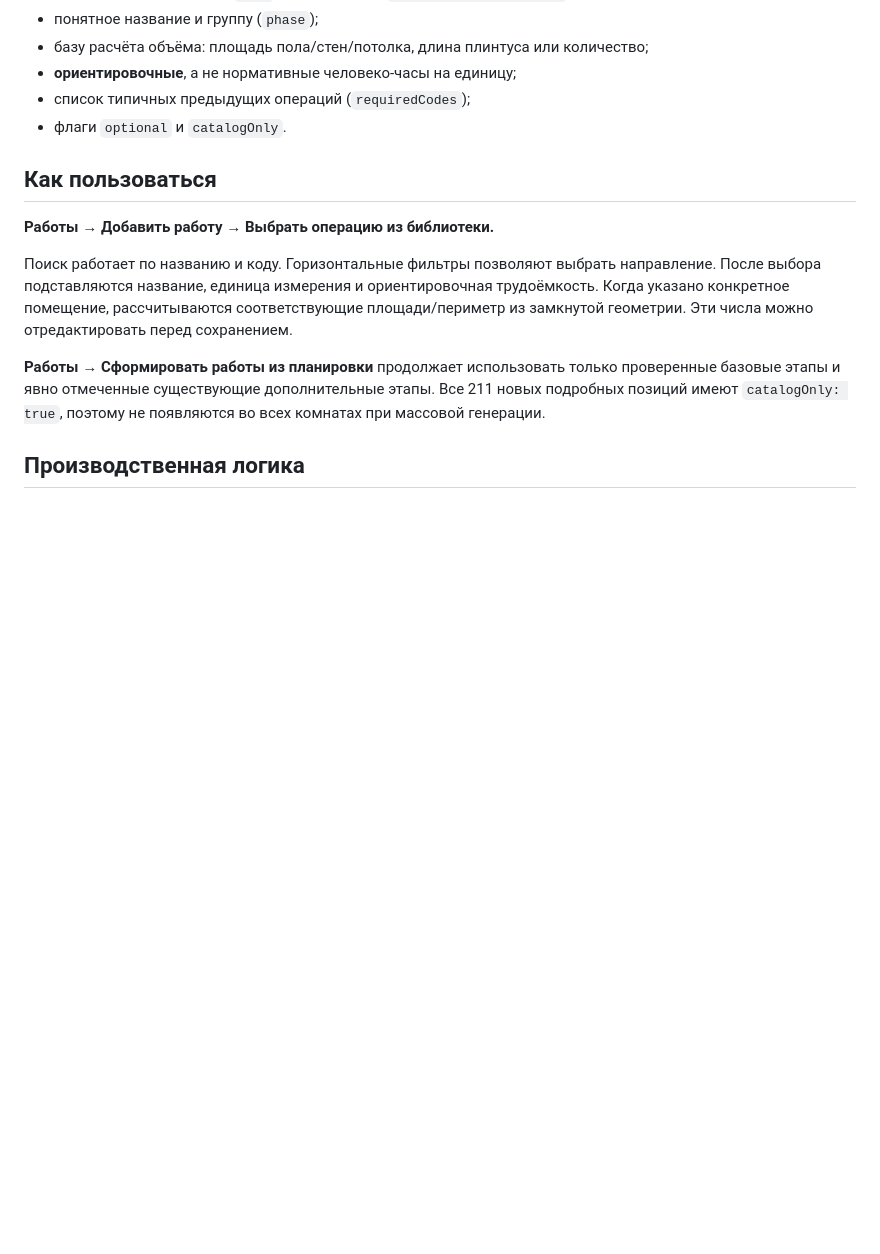
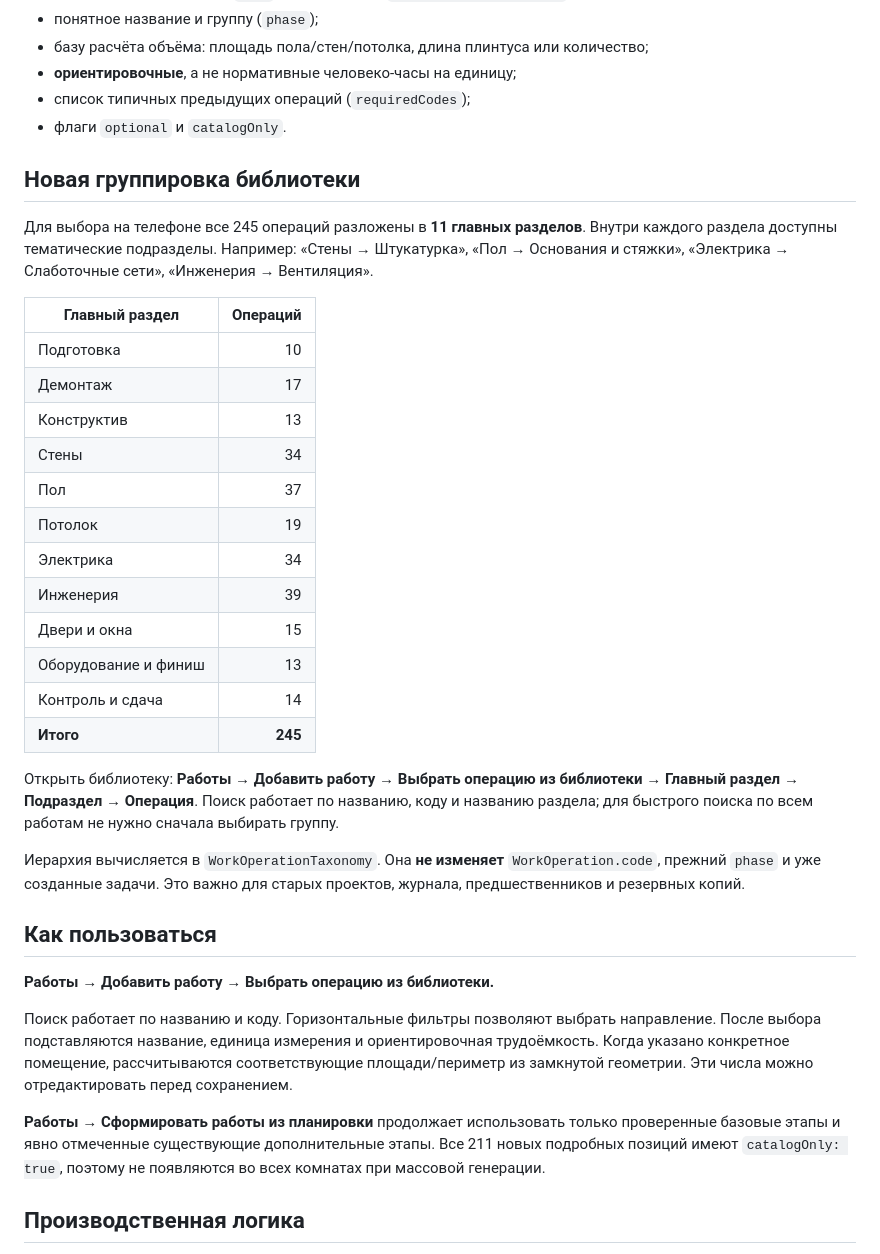
Before and after one commit to Gudvin7lol/Newgame, a Markdown page: zamer-app/docs/WORK_OPERATIONS.md, the part around the change. GitHub-like rendering; blank space fills up the shorter version.

Commit message:
Document 11 work groups, counts and nested mobile catalogue navigation

```diff
--- a/zamer-app/docs/WORK_OPERATIONS.md
+++ b/zamer-app/docs/WORK_OPERATIONS.md
@@ -14,6 +14,38 @@
 - **ориентировочные**, а не нормативные человеко-часы на единицу;
 - список типичных предыдущих операций (`requiredCodes`);
 - флаги `optional` и `catalogOnly`.
+
+
+## Новая группировка библиотеки
+
+Для выбора на телефоне все 245 операций разложены в **11 главных разделов**.
+Внутри каждого раздела доступны тематические подразделы. Например:
+«Стены → Штукатурка», «Пол → Основания и стяжки»,
+«Электрика → Слаботочные сети», «Инженерия → Вентиляция».
+
+| Главный раздел | Операций |
+|---|---:|
+| Подготовка | 10 |
+| Демонтаж | 17 |
+| Конструктив | 13 |
+| Стены | 34 |
+| Пол | 37 |
+| Потолок | 19 |
+| Электрика | 34 |
+| Инженерия | 39 |
+| Двери и окна | 15 |
+| Оборудование и финиш | 13 |
+| Контроль и сдача | 14 |
+| **Итого** | **245** |
+
+Открыть библиотеку: **Работы → Добавить работу → Выбрать операцию
+из библиотеки → Главный раздел → Подраздел → Операция**.
+Поиск работает по названию, коду и названию раздела; для быстрого
+поиска по всем работам не нужно сначала выбирать группу.
+
+Иерархия вычисляется в `WorkOperationTaxonomy`. Она **не изменяет**
+`WorkOperation.code`, прежний `phase` и уже созданные задачи.
+Это важно для старых проектов, журнала, предшественников и резервных копий.
 
 ## Как пользоваться
 
```
